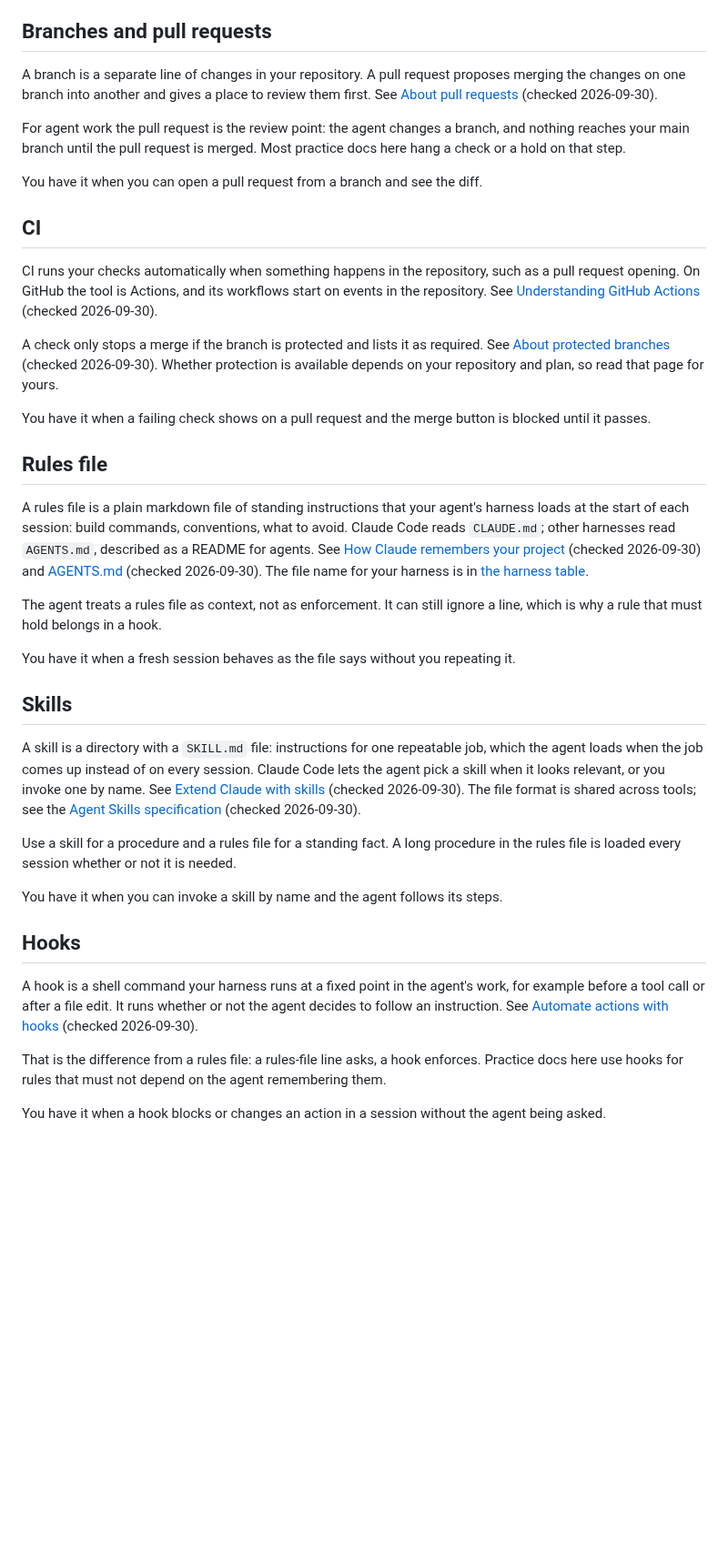
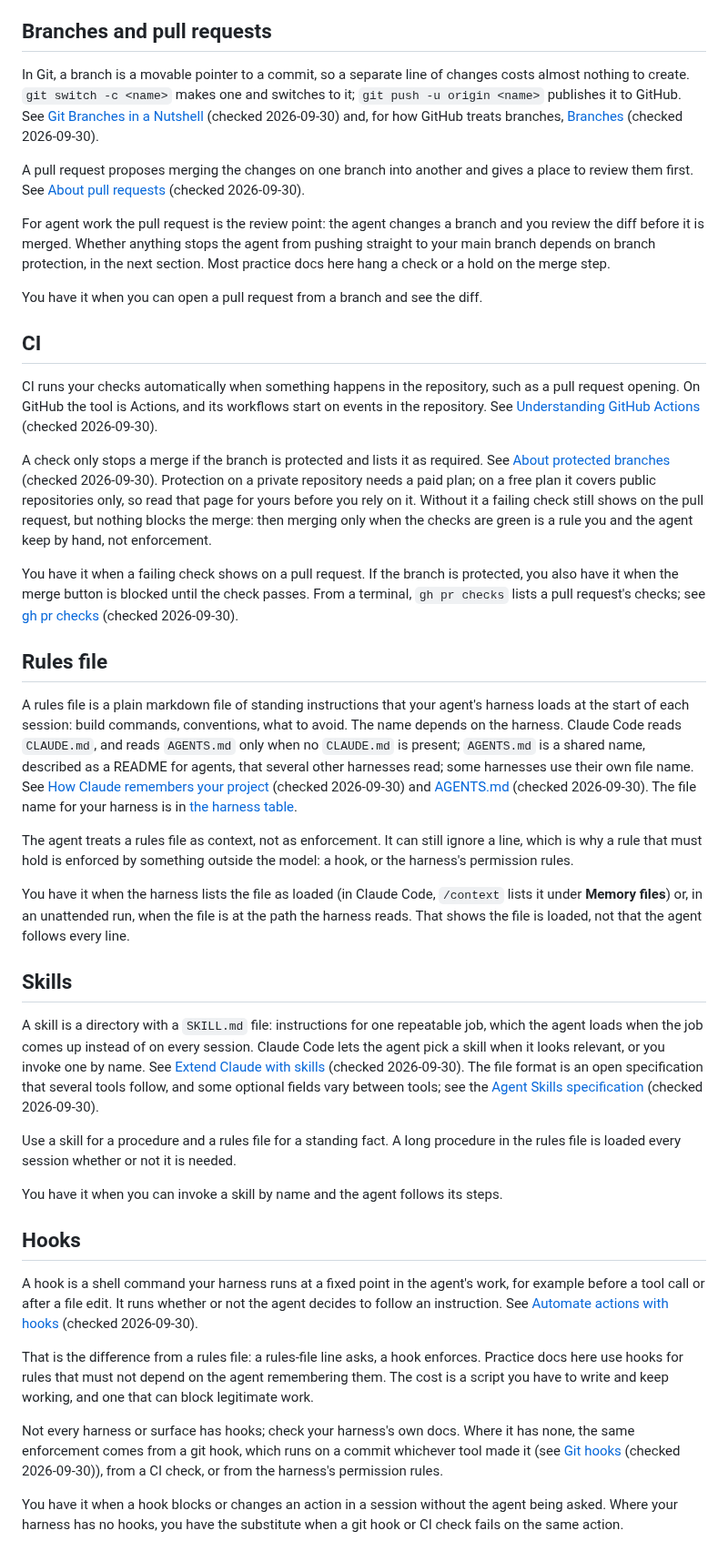
Before and after one commit to Osasuwu/jarvis-oss, a Markdown page: docs/basics.md, the part around the change. Shown at 91% size. Rendered like a GitHub page; blank space fills up the shorter version.

Commit message:
docs/basics.md: address doc-review blocking findings (#165)
Current PR link, branch definition and commands, rules-file naming and
test, branch-protection condition, hook cost and substitutes. Follow-ups
filed as #189 and #190.

Co-Authored-By: Claude Sonnet 5.5 <noreply@anthropic.com>

```diff
--- a/docs/basics.md
+++ b/docs/basics.md
@@ -14,13 +14,20 @@ that, such as which harness reads which file, is one hop away in [the harness ta
 
 ## Branches and pull requests
 
-A branch is a separate line of changes in your repository. A pull request proposes merging the
-changes on one branch into another and gives a place to review them first. See
-[About pull requests](https://docs.github.com/en/pull-requests/collaborating-with-pull-requests/proposing-changes-to-your-work-with-pull-requests/about-pull-requests) (checked 2026-09-30).
+In Git, a branch is a movable pointer to a commit, so a separate line of changes costs almost
+nothing to create. `git switch -c <name>` makes one and switches to it; `git push -u origin <name>`
+publishes it to GitHub. See
+[Git Branches in a Nutshell](https://git-scm.com/book/en/v2/Git-Branching-Branches-in-a-Nutshell) (checked 2026-09-30)
+and, for how GitHub treats branches, [Branches](https://docs.github.com/en/pull-requests/reference/branches) (checked 2026-09-30).
 
-For agent work the pull request is the review point: the agent changes a branch, and nothing
-reaches your main branch until the pull request is merged. Most practice docs here hang a check or
-a hold on that step.
+A pull request proposes merging the changes on one branch into another and gives a place to
+review them first. See
+[About pull requests](https://docs.github.com/en/pull-requests/get-started/about-pull-requests) (checked 2026-09-30).
+
+For agent work the pull request is the review point: the agent changes a branch and you review the
+diff before it is merged. Whether anything stops the agent from pushing straight to your main
+branch depends on branch protection, in the next section. Most practice docs here hang a check or
+a hold on the merge step.
 
 You have it when you can open a pull request from a branch and see the diff.
 
@@ -33,24 +40,34 @@ repository. See
 
 A check only stops a merge if the branch is protected and lists it as required. See
 [About protected branches](https://docs.github.com/en/repositories/configuring-branches-and-merges-in-your-repository/managing-protected-branches/about-protected-branches) (checked 2026-09-30).
-Whether protection is available depends on your repository and plan, so read that page for yours.
+Protection on a private repository needs a paid plan; on a free plan it covers public
+repositories only, so read that page for yours before you rely on it. Without it a failing check
+still shows on the pull request, but nothing blocks the merge: then merging only when the checks
+are green is a rule you and the agent keep by hand, not enforcement.
 
-You have it when a failing check shows on a pull request and the merge button is blocked until it
-passes.
+You have it when a failing check shows on a pull request. If the branch is protected, you also
+have it when the merge button is blocked until the check passes. From a terminal,
+`gh pr checks` lists a pull request's checks; see
+[gh pr checks](https://cli.github.com/manual/gh_pr_checks) (checked 2026-09-30).
 
 ## Rules file
 
 A rules file is a plain markdown file of standing instructions that your agent's harness loads at
-the start of each session: build commands, conventions, what to avoid. Claude Code reads
-`CLAUDE.md`; other harnesses read `AGENTS.md`, described as a README for agents. See
+the start of each session: build commands, conventions, what to avoid. The name depends on the
+harness. Claude Code reads `CLAUDE.md`, and reads `AGENTS.md` only when no `CLAUDE.md` is present;
+`AGENTS.md` is a shared name, described as a README for agents, that several other harnesses read;
+some harnesses use their own file name. See
 [How Claude remembers your project](https://code.claude.com/docs/en/memory) (checked 2026-09-30)
 and [AGENTS.md](https://agents.md) (checked 2026-09-30). The file name for your harness is in
 [the harness table](harnesses.md).
 
 The agent treats a rules file as context, not as enforcement. It can still ignore a line, which
-is why a rule that must hold belongs in a hook.
+is why a rule that must hold is enforced by something outside the model: a hook, or the harness's
+permission rules.
 
-You have it when a fresh session behaves as the file says without you repeating it.
+You have it when the harness lists the file as loaded (in Claude Code, `/context` lists it under
+**Memory files**) or, in an unattended run, when the file is at the path the harness reads. That
+shows the file is loaded, not that the agent follows every line.
 
 ## Skills
 
@@ -58,7 +75,8 @@ A skill is a directory with a `SKILL.md` file: instructions for one repeatable j
 agent loads when the job comes up instead of on every session. Claude Code lets the agent pick a
 skill when it looks relevant, or you invoke one by name. See
 [Extend Claude with skills](https://code.claude.com/docs/en/skills) (checked 2026-09-30).
-The file format is shared across tools; see the
+The file format is an open specification that several tools follow, and some optional fields vary
+between tools; see the
 [Agent Skills specification](https://agentskills.io/specification) (checked 2026-09-30).
 
 Use a skill for a procedure and a rules file for a standing fact. A long procedure in the rules
@@ -74,6 +92,14 @@ instruction. See
 [Automate actions with hooks](https://code.claude.com/docs/en/hooks-guide) (checked 2026-09-30).
 
 That is the difference from a rules file: a rules-file line asks, a hook enforces. Practice docs
-here use hooks for rules that must not depend on the agent remembering them.
+here use hooks for rules that must not depend on the agent remembering them. The cost is a script
+you have to write and keep working, and one that can block legitimate work.
+
+Not every harness or surface has hooks; check your harness's own docs. Where it has none, the
+same enforcement comes from a git hook, which runs on a commit whichever tool made it (see
+[Git hooks](https://git-scm.com/docs/githooks) (checked 2026-09-30)), from a CI check, or from the
+harness's permission rules.
 
 You have it when a hook blocks or changes an action in a session without the agent being asked.
+Where your harness has no hooks, you have the substitute when a git hook or CI check fails on the
+same action.
```
